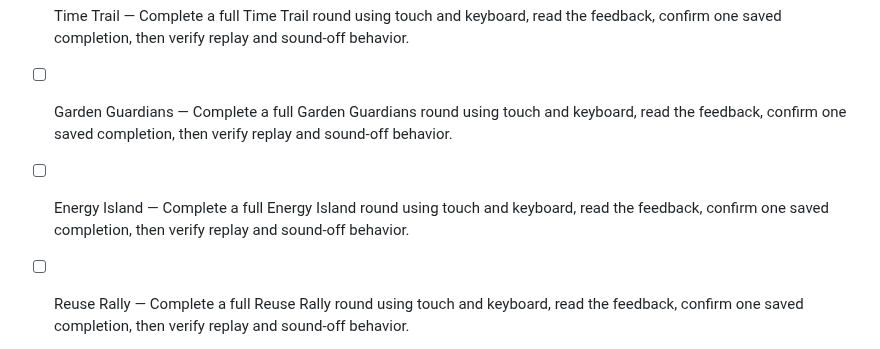
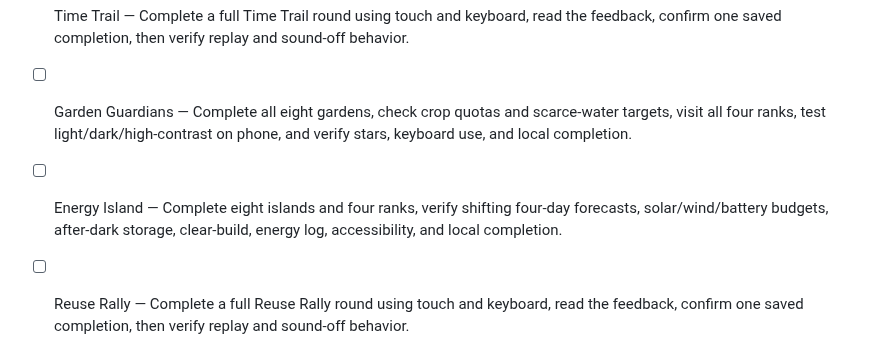
Before and after one commit to larrinamsalva/larriverse-arcade, a Markdown page: docs/RELEASE-CHECKLIST.md, the part around the change. Drawn GitHub-style.

Commit message:
Update manual release review for garden and island stages

```diff
--- a/docs/RELEASE-CHECKLIST.md
+++ b/docs/RELEASE-CHECKLIST.md
@@ -84,8 +84,8 @@ Browser evidence does not replace the manual gameplay, real-device, print, and v
 - [ ] Fact Finder — Complete a full Fact Finder round using touch and keyboard, read the feedback, confirm one saved completion, then verify replay and sound-off behavior.
 - [ ] Repair Café — Complete a full Repair Café round using touch and keyboard, read the feedback, confirm one saved completion, then verify replay and sound-off behavior.
 - [ ] Time Trail — Complete a full Time Trail round using touch and keyboard, read the feedback, confirm one saved completion, then verify replay and sound-off behavior.
-- [ ] Garden Guardians — Complete a full Garden Guardians round using touch and keyboard, read the feedback, confirm one saved completion, then verify replay and sound-off behavior.
-- [ ] Energy Island — Complete a full Energy Island round using touch and keyboard, read the feedback, confirm one saved completion, then verify replay and sound-off behavior.
+- [ ] Garden Guardians — Complete all eight gardens, check crop quotas and scarce-water targets, visit all four ranks, test light/dark/high-contrast on phone, and verify stars, keyboard use, and local completion.
+- [ ] Energy Island — Complete eight islands and four ranks, verify shifting four-day forecasts, solar/wind/battery budgets, after-dark storage, clear-build, energy log, accessibility, and local completion.
 - [ ] Reuse Rally — Complete a full Reuse Rally round using touch and keyboard, read the feedback, confirm one saved completion, then verify replay and sound-off behavior.
 - [ ] Robot Rover — Complete a full Robot Rover round using touch and keyboard, read the feedback, confirm one saved completion, then verify replay and sound-off behavior.
 - [ ] Lemonade Lab — Complete a full Lemonade Lab round using touch and keyboard, read the feedback, confirm one saved completion, then verify replay and sound-off behavior.
```
